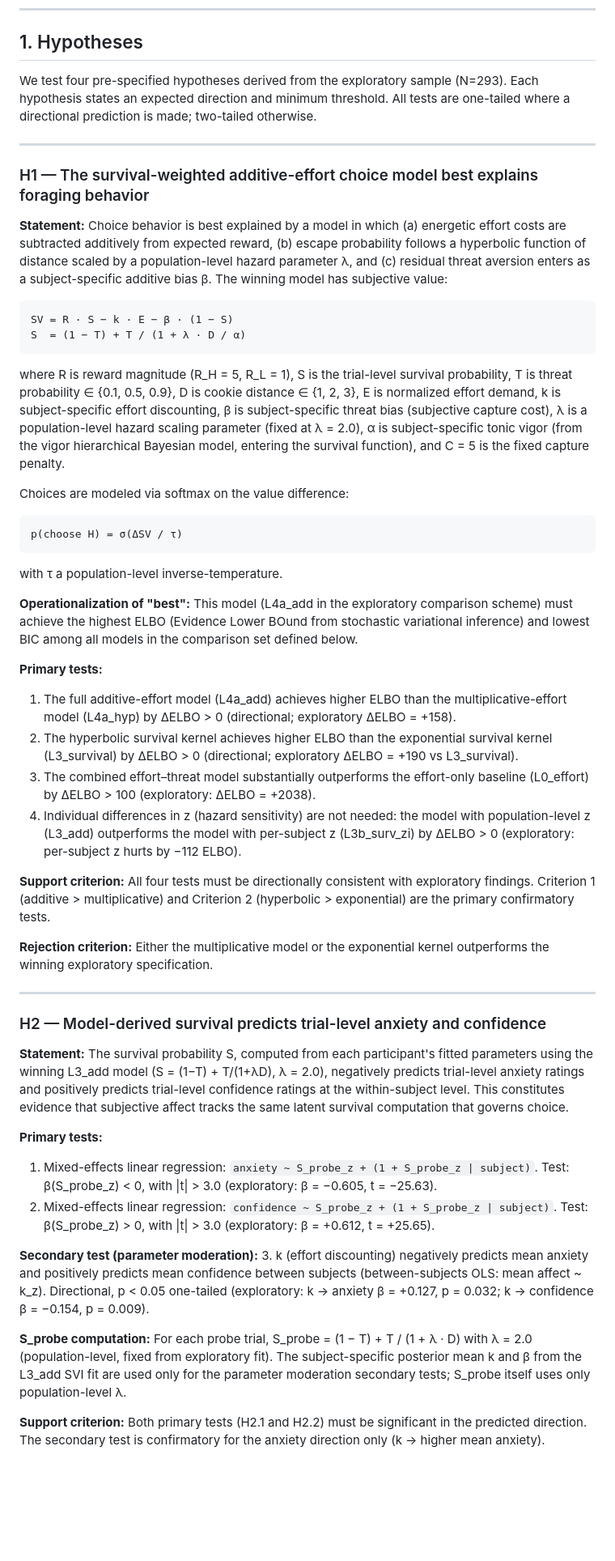
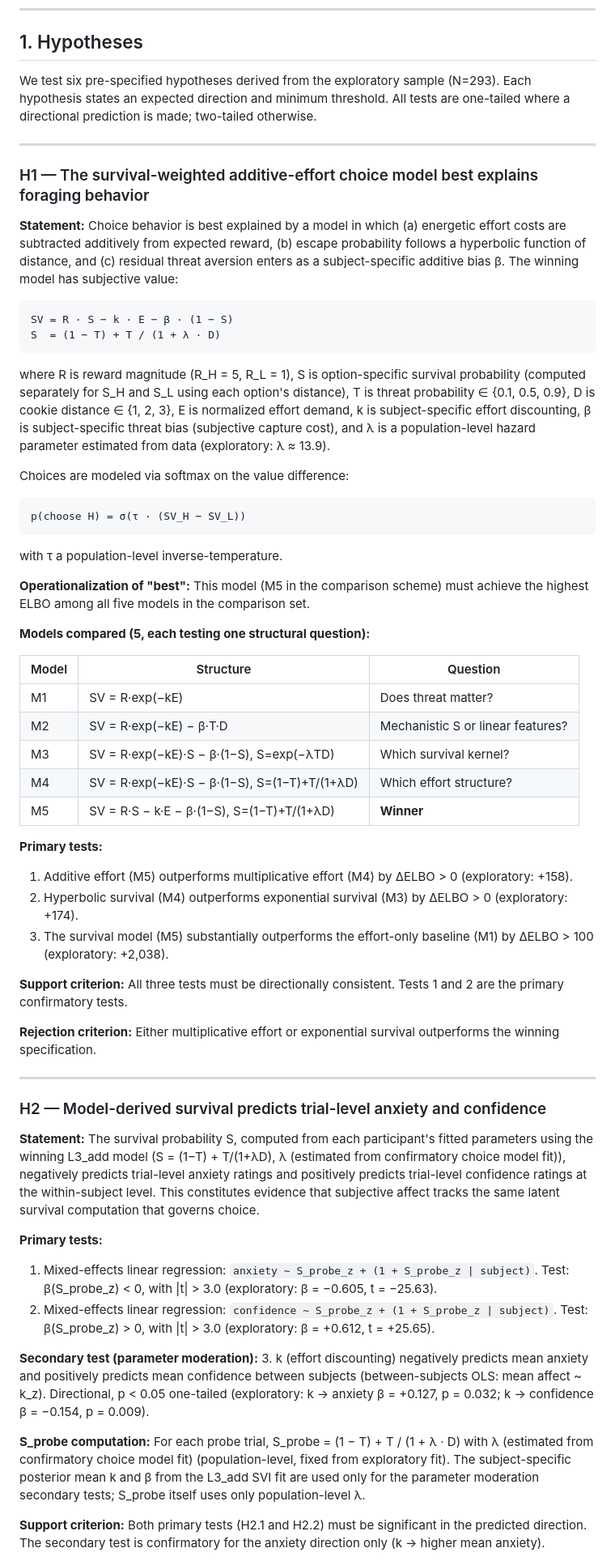
Before and after one commit to nssokada/EffortForagingUnderThreat, a Markdown page: drafts/preregistration.md, the part around one of its changes. Shown at 81% size. Drawn GitHub-style; blank space fills up the shorter version.

````diff
--- a/drafts/preregistration.md
+++ b/drafts/preregistration.md
@@ -18,46 +18,55 @@ Yes. The confirmatory sample (N=350, recruited via Prolific) has been collected
 
 ## 1. Hypotheses
 
-We test four pre-specified hypotheses derived from the exploratory sample (N=293). Each hypothesis states an expected direction and minimum threshold. All tests are one-tailed where a directional prediction is made; two-tailed otherwise.
+We test six pre-specified hypotheses derived from the exploratory sample (N=293). Each hypothesis states an expected direction and minimum threshold. All tests are one-tailed where a directional prediction is made; two-tailed otherwise.
 
 ---
 
 ### H1 — The survival-weighted additive-effort choice model best explains foraging behavior
 
-**Statement:** Choice behavior is best explained by a model in which (a) energetic effort costs are subtracted additively from expected reward, (b) escape probability follows a hyperbolic function of distance scaled by a population-level hazard parameter λ, and (c) residual threat aversion enters as a subject-specific additive bias β. The winning model has subjective value:
+**Statement:** Choice behavior is best explained by a model in which (a) energetic effort costs are subtracted additively from expected reward, (b) escape probability follows a hyperbolic function of distance, and (c) residual threat aversion enters as a subject-specific additive bias β. The winning model has subjective value:
 
 ```
 SV = R · S − k · E − β · (1 − S)
-S  = (1 − T) + T / (1 + λ · D / α)
+S  = (1 − T) + T / (1 + λ · D)
 ```
 
-where R is reward magnitude (R_H = 5, R_L = 1), S is the trial-level survival probability, T is threat probability ∈ {0.1, 0.5, 0.9}, D is cookie distance ∈ {1, 2, 3}, E is normalized effort demand, k is subject-specific effort discounting, β is subject-specific threat bias (subjective capture cost), λ is a population-level hazard scaling parameter (fixed at λ = 2.0), α is subject-specific tonic vigor (from the vigor hierarchical Bayesian model, entering the survival function), and C = 5 is the fixed capture penalty.
+where R is reward magnitude (R_H = 5, R_L = 1), S is option-specific survival probability (computed separately for S_H and S_L using each option's distance), T is threat probability ∈ {0.1, 0.5, 0.9}, D is cookie distance ∈ {1, 2, 3}, E is normalized effort demand, k is subject-specific effort discounting, β is subject-specific threat bias (subjective capture cost), and λ is a population-level hazard parameter estimated from data (exploratory: λ ≈ 13.9).
 
 Choices are modeled via softmax on the value difference:
 
 ```
-p(choose H) = σ(ΔSV / τ)
+p(choose H) = σ(τ · (SV_H − SV_L))
 ```
 
 with τ a population-level inverse-temperature.
 
-**Operationalization of "best":** This model (L4a_add in the exploratory comparison scheme) must achieve the highest ELBO (Evidence Lower BOund from stochastic variational inference) and lowest BIC among all models in the comparison set defined below.
+**Operationalization of "best":** This model (M5 in the comparison scheme) must achieve the highest ELBO among all five models in the comparison set.
+
+**Models compared (5, each testing one structural question):**
+
+| Model | Structure | Question |
+|---|---|---|
+| M1 | SV = R·exp(−kE) | Does threat matter? |
+| M2 | SV = R·exp(−kE) − β·T·D | Mechanistic S or linear features? |
+| M3 | SV = R·exp(−kE)·S − β·(1−S), S=exp(−λTD) | Which survival kernel? |
+| M4 | SV = R·exp(−kE)·S − β·(1−S), S=(1−T)+T/(1+λD) | Which effort structure? |
+| M5 | SV = R·S − k·E − β·(1−S), S=(1−T)+T/(1+λD) | **Winner** |
 
 **Primary tests:**
-1. The full additive-effort model (L4a_add) achieves higher ELBO than the multiplicative-effort model (L4a_hyp) by ΔELBO > 0 (directional; exploratory ΔELBO = +158).
-2. The hyperbolic survival kernel achieves higher ELBO than the exponential survival kernel (L3_survival) by ΔELBO > 0 (directional; exploratory ΔELBO = +190 vs L3_survival).
-3. The combined effort–threat model substantially outperforms the effort-only baseline (L0_effort) by ΔELBO > 100 (exploratory: ΔELBO = +2038).
-4. Individual differences in z (hazard sensitivity) are not needed: the model with population-level z (L3_add) outperforms the model with per-subject z (L3b_surv_zi) by ΔELBO > 0 (exploratory: per-subject z hurts by −112 ELBO).
+1. Additive effort (M5) outperforms multiplicative effort (M4) by ΔELBO > 0 (exploratory: +158).
+2. Hyperbolic survival (M4) outperforms exponential survival (M3) by ΔELBO > 0 (exploratory: +174).
+3. The survival model (M5) substantially outperforms the effort-only baseline (M1) by ΔELBO > 100 (exploratory: +2,038).
 
-**Support criterion:** All four tests must be directionally consistent with exploratory findings. Criterion 1 (additive > multiplicative) and Criterion 2 (hyperbolic > exponential) are the primary confirmatory tests.
+**Support criterion:** All three tests must be directionally consistent. Tests 1 and 2 are the primary confirmatory tests.
 
-**Rejection criterion:** Either the multiplicative model or the exponential kernel outperforms the winning exploratory specification.
+**Rejection criterion:** Either multiplicative effort or exponential survival outperforms the winning specification.
 
 ---
 
 ### H2 — Model-derived survival predicts trial-level anxiety and confidence
 
-**Statement:** The survival probability S, computed from each participant's fitted parameters using the winning L3_add model (S = (1−T) + T/(1+λD), λ = 2.0), negatively predicts trial-level anxiety ratings and positively predicts trial-level confidence ratings at the within-subject level. This constitutes evidence that subjective affect tracks the same latent survival computation that governs choice.
+**Statement:** The survival probability S, computed from each participant's fitted parameters using the winning L3_add model (S = (1−T) + T/(1+λD), λ (estimated from confirmatory choice model fit)), negatively predicts trial-level anxiety ratings and positively predicts trial-level confidence ratings at the within-subject level. This constitutes evidence that subjective affect tracks the same latent survival computation that governs choice.
 
 **Primary tests:**
 1. Mixed-effects linear regression: `anxiety ~ S_probe_z + (1 + S_probe_z | subject)`. Test: β(S_probe_z) < 0, with |t| > 3.0 (exploratory: β = −0.605, t = −25.63).
@@ -66,7 +75,7 @@ with τ a population-level inverse-temperature.
 **Secondary test (parameter moderation):**
 3. k (effort discounting) negatively predicts mean anxiety and positively predicts mean confidence between subjects (between-subjects OLS: mean affect ~ k_z). Directional, p < 0.05 one-tailed (exploratory: k → anxiety β = +0.127, p = 0.032; k → confidence β = −0.154, p = 0.009).
 
-**S_probe computation:** For each probe trial, S_probe = (1 − T) + T / (1 + λ · D) with λ = 2.0 (population-level, fixed from exploratory fit). The subject-specific posterior mean k and β from the L3_add SVI fit are used only for the parameter moderation secondary tests; S_probe itself uses only population-level λ.
+**S_probe computation:** For each probe trial, S_probe = (1 − T) + T / (1 + λ · D) with λ (estimated from confirmatory choice model fit) (population-level, fixed from exploratory fit). The subject-specific posterior mean k and β from the L3_add SVI fit are used only for the parameter moderation secondary tests; S_probe itself uses only population-level λ.
 
 **Support criterion:** Both primary tests (H2.1 and H2.2) must be significant in the predicted direction. The secondary test is confirmatory for the anxiety direction only (k → higher mean anxiety).
 
````
Also changed, not shown: other parts of drafts/preregistration.md (+24 -38 lines).
